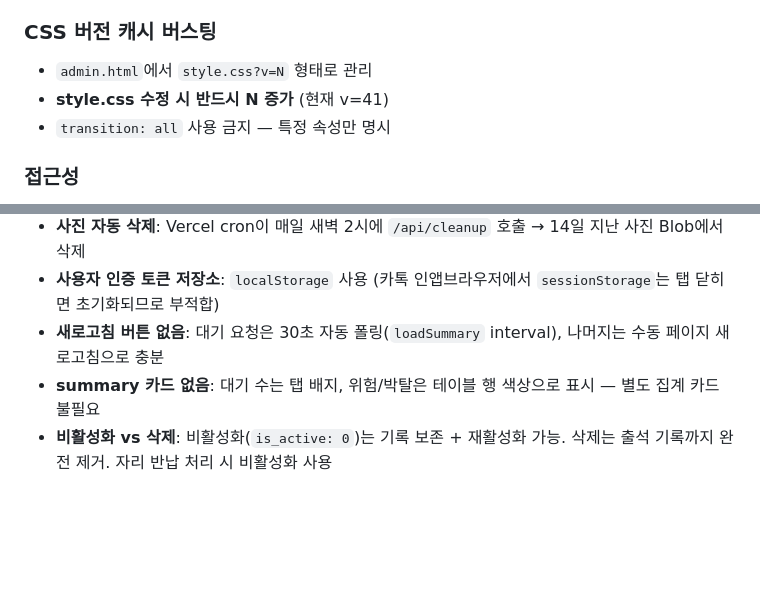
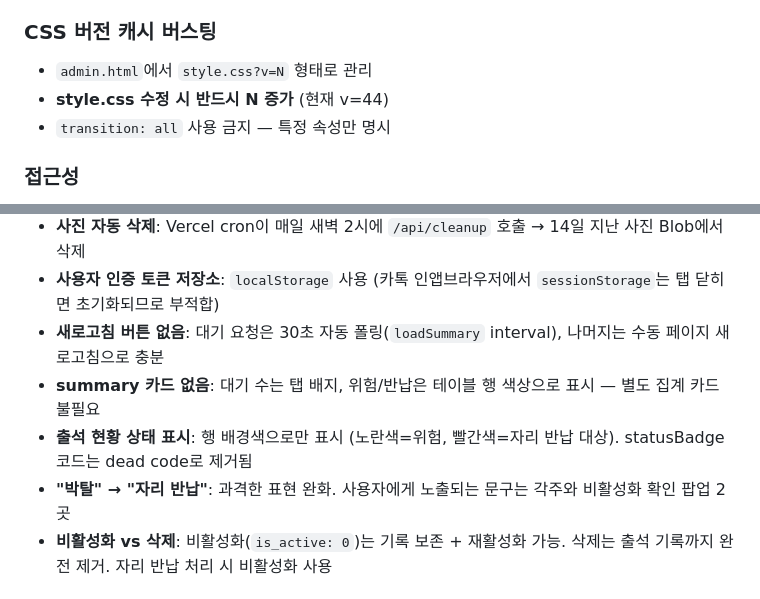
Before and after one commit to choseohyeon/202-manager, a Markdown page: CLAUDE.md, 2 parts joined by grey strips. Rendered like a GitHub page; blank space fills up the shorter version.

Commit message:
Update CLAUDE.md: CSS version, 반납 wording, statusBadge removal note
Co-Authored-By: Claude Sonnet 4.6 <noreply@anthropic.com>

```diff
--- a/CLAUDE.md
+++ b/CLAUDE.md
@@ -97,7 +97,7 @@ manager/
 
 ### CSS 버전 캐시 버스팅
 - `admin.html`에서 `style.css?v=N` 형태로 관리
-- **style.css 수정 시 반드시 N 증가** (현재 v=41)
+- **style.css 수정 시 반드시 N 증가** (현재 v=44)
 - `transition: all` 사용 금지 — 특정 속성만 명시
 
 ### 접근성
@@ -114,7 +114,9 @@ manager/
 - **사진 자동 삭제**: Vercel cron이 매일 새벽 2시에 `/api/cleanup` 호출 → 14일 지난 사진 Blob에서 삭제
 - **사용자 인증 토큰 저장소**: `localStorage` 사용 (카톡 인앱브라우저에서 `sessionStorage`는 탭 닫히면 초기화되므로 부적합)
 - **새로고침 버튼 없음**: 대기 요청은 30초 자동 폴링(`loadSummary` interval), 나머지는 수동 페이지 새로고침으로 충분
-- **summary 카드 없음**: 대기 수는 탭 배지, 위험/박탈은 테이블 행 색상으로 표시 — 별도 집계 카드 불필요
+- **summary 카드 없음**: 대기 수는 탭 배지, 위험/반납은 테이블 행 색상으로 표시 — 별도 집계 카드 불필요
+- **출석 현황 상태 표시**: 행 배경색으로만 표시 (노란색=위험, 빨간색=자리 반납 대상). statusBadge 코드는 dead code로 제거됨
+- **"박탈" → "자리 반납"**: 과격한 표현 완화. 사용자에게 노출되는 문구는 각주와 비활성화 확인 팝업 2곳
 - **비활성화 vs 삭제**: 비활성화(`is_active: 0`)는 기록 보존 + 재활성화 가능. 삭제는 출석 기록까지 완전 제거. 자리 반납 처리 시 비활성화 사용
 
 ## 로컬 개발
```
